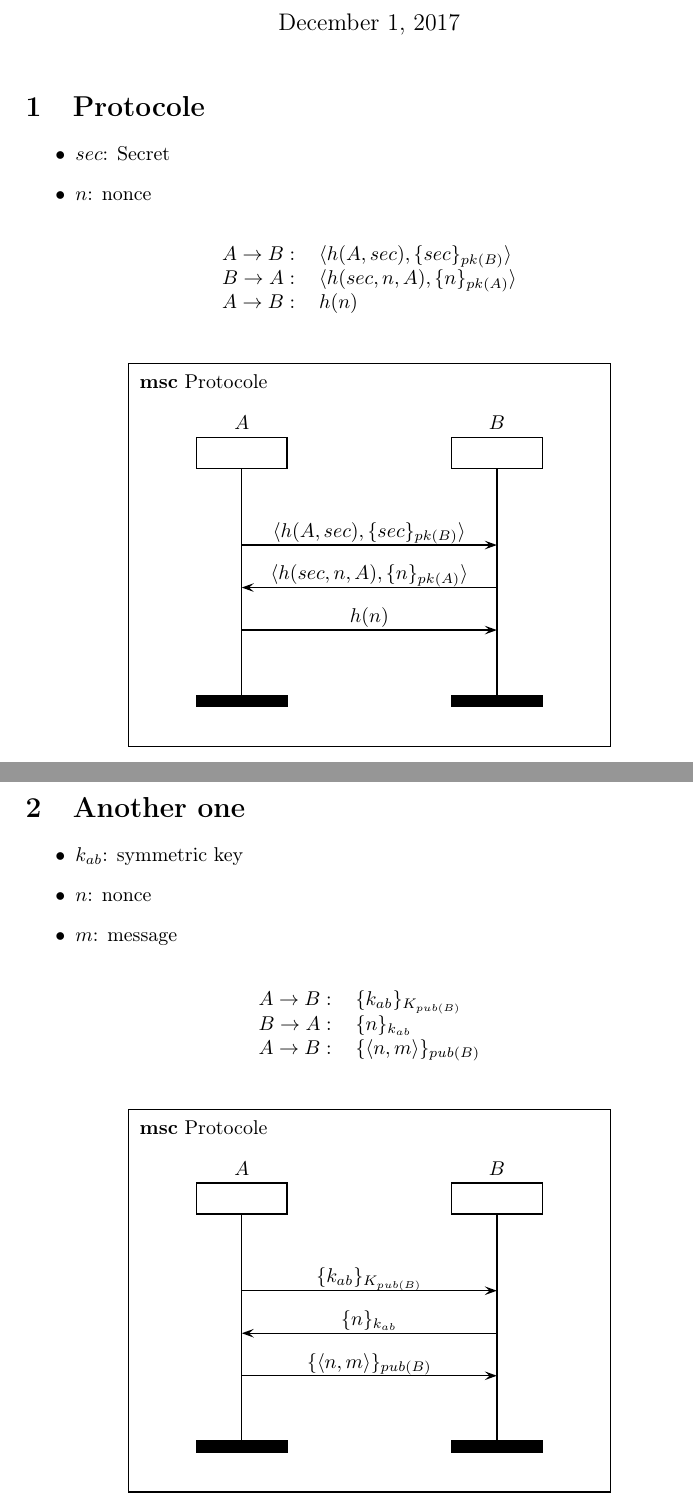
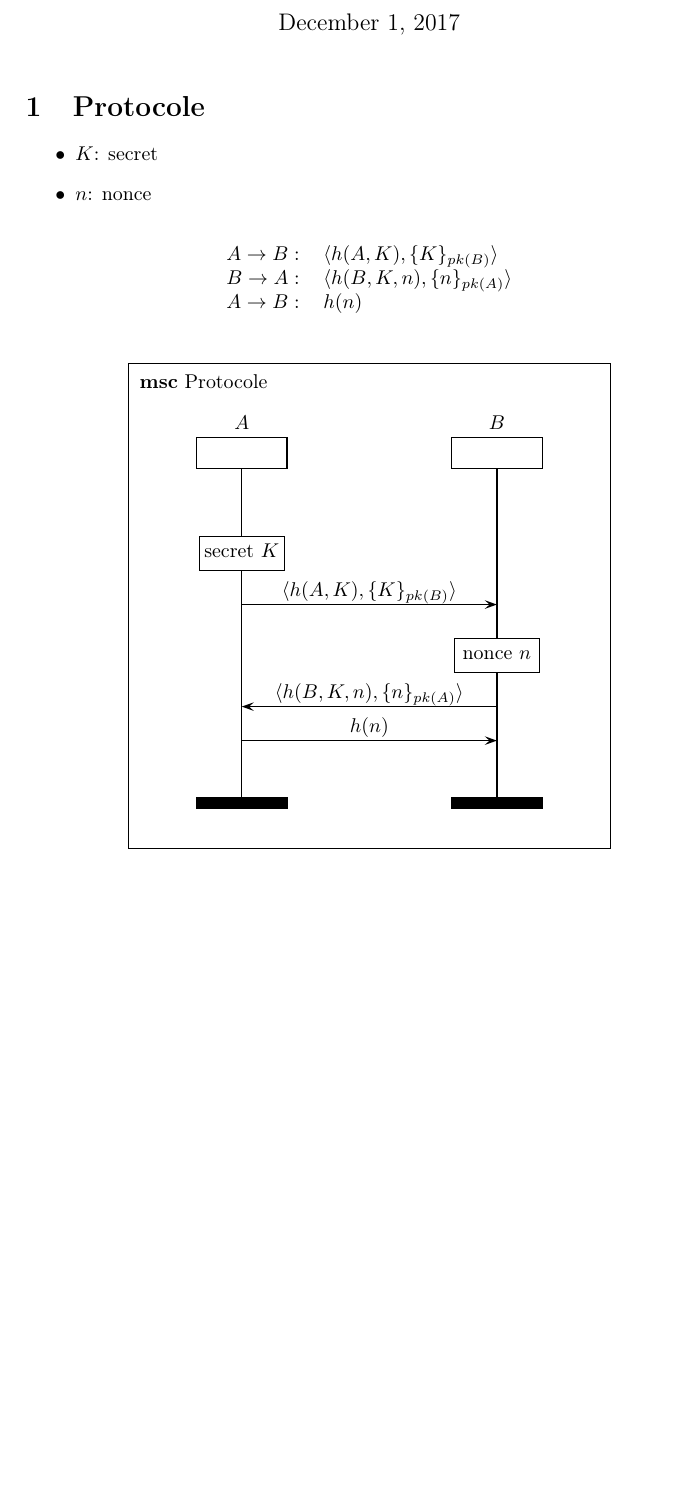
Before and after one commit to Lesly-Ann/SEP_challenge, a LaTeX document (prot.tex): two parts of pages 1 and 2 of 2 before the commit and part of the page after it, the two joined at a grey line, cut so that both start at the same text, the shorter picture padded with empty space. Compiled offline with LaTeX, dvips and Ghostscript.

Commit message:
corrected a mistake in the .tex and completed the diagram

```diff
--- a/prot.tex
+++ b/prot.tex
@@ -8,8 +8,9 @@
 \usepackage{msc}
 
 % Setting for MSC diagrams
-\setlength{\levelheight}{0.75cm}
+\setlength{\levelheight}{0.6cm}
 \setlength{\instdist}{4.5cm}
+\setlength{\actionwidth}{1.5cm}
 
 
 \author{Lesly-Ann Daniel \and Benjamin Fasquelle \and Rémi Hutin}
@@ -22,15 +23,15 @@
 \section{Protocole}
 
 \begin{itemize}
-\item $sec$: Secret
+\item $K$: secret
 \item $n$: nonce
 \end{itemize}
 
 \begin{table}[!h]
 \centering
 \begin{tabular}{ll}
-$A \rightarrow B:$ & $\langle h(A, sec), \{sec\}_{pk(B)} \rangle $ \\
-$B \rightarrow A:$ & $\langle h(sec, n, A), \{n\}_{pk(A)} \rangle $\\
+$A \rightarrow B:$ & $\langle h(A, K), \{K\}_{pk(B)} \rangle $ \\
+$B \rightarrow A:$ & $\langle h(B, K, n), \{n\}_{pk(A)} \rangle $\\
 $A \rightarrow B:$ & $h(n)$\\
 \end{tabular}
 \end{table}
@@ -42,9 +43,13 @@ $A \rightarrow B:$ & $h(n)$\\
   \declinst{A}{$A$}{}
   \declinst{B}{$B$}{}
   \nextlevel
-  \mess{$\langle h(A, sec), \{sec\}_{pk(B)} \rangle $}{A}{B}
+  \action{secret $K$}{A}
+  \nextlevel[2]
+  \mess{$\langle h(A, K), \{K\}_{pk(B)} \rangle $}{A}{B}
   \nextlevel
-  \mess{$\langle h(sec, n, A), \{n\}_{pk(A)} \rangle $}{B}{A}
+  \action{nonce $n$}{B}
+  \nextlevel[2]
+  \mess{$\langle h(B, K, n), \{n\}_{pk(A)} \rangle $}{B}{A}
   \nextlevel
   \mess{$h(n)$}{A}{B}
   \nextlevel
@@ -54,41 +59,41 @@ $A \rightarrow B:$ & $h(n)$\\
 
 
 
-\clearpage
-\section{Another one}
+%\clearpage
+%\section{Another one}
 
-\begin{itemize}
-\item $k_{ab}$: symmetric key
-\item $n$: nonce
-\item $m$: message
-\end{itemize}
+%\begin{itemize}
+%\item $k_{ab}$: symmetric key
+%\item $n$: nonce
+%\item $m$: message
+%\end{itemize}
 
 
 
-\begin{table}[!h]
-\centering
-\begin{tabular}{ll}
-$A \rightarrow B:$ & $\{k_{ab}\}_{K_{pub(B)}}$ \\
-$B \rightarrow A:$ & $\{n\}_{k_{ab}}$ \\
-$A \rightarrow B:$ & $\{ \langle n, m \rangle \}_{pub(B)}$
-\end{tabular}
-\end{table}
+%\begin{table}[!h]
+%\centering
+%\begin{tabular}{ll}
+%$A \rightarrow B:$ & $\{k_{ab}\}_{K_{pub(B)}}$ \\
+%$B \rightarrow A:$ & $\{n\}_{k_{ab}}$ \\
+%$A \rightarrow B:$ & $\{ \langle n, m \rangle \}_{pub(B)}$
+%\end{tabular}
+%\end{table}
 
 
-\begin{figure}[!ht]
-\centering
-\begin{msc}{Protocole}
-  \declinst{A}{$A$}{}
-  \declinst{B}{$B$}{}
-  \nextlevel
-  \mess{$\{k_{ab}\}_{K_{pub(B)}}$}{A}{B}
-  \nextlevel
-  \mess{$\{n\}_{k_{ab}}$}{B}{A}
-  \nextlevel
-  \mess{$\{\langle n, m \rangle \}_{pub(B)}$}{A}{B}
-  \nextlevel
-\end{msc}
-\end{figure}
+%\begin{figure}[!ht]
+%\centering
+%\begin{msc}{Protocole}
+%  \declinst{A}{$A$}{}
+%  \declinst{B}{$B$}{}
+%  \nextlevel
+%  \mess{$\{k_{ab}\}_{K_{pub(B)}}$}{A}{B}
+%  \nextlevel
+%  \mess{$\{n\}_{k_{ab}}$}{B}{A}
+%  \nextlevel
+%  \mess{$\{\langle n, m \rangle \}_{pub(B)}$}{A}{B}
+%  \nextlevel
+%\end{msc}
+%\end{figure}
 
 \end{document}
 
@@ -97,2 +102,2 @@ $A \rightarrow B: aenc(A, K_{pub(B)})$
 
-$B \rightarrow A: aenc(k_{AB}, K_{pub(A)})$
+%$B \rightarrow A: aenc(k_{AB}, K_{pub(A)})$
```
Also changed, not shown: prot.tex (2 more changed lines), 1 other file.
